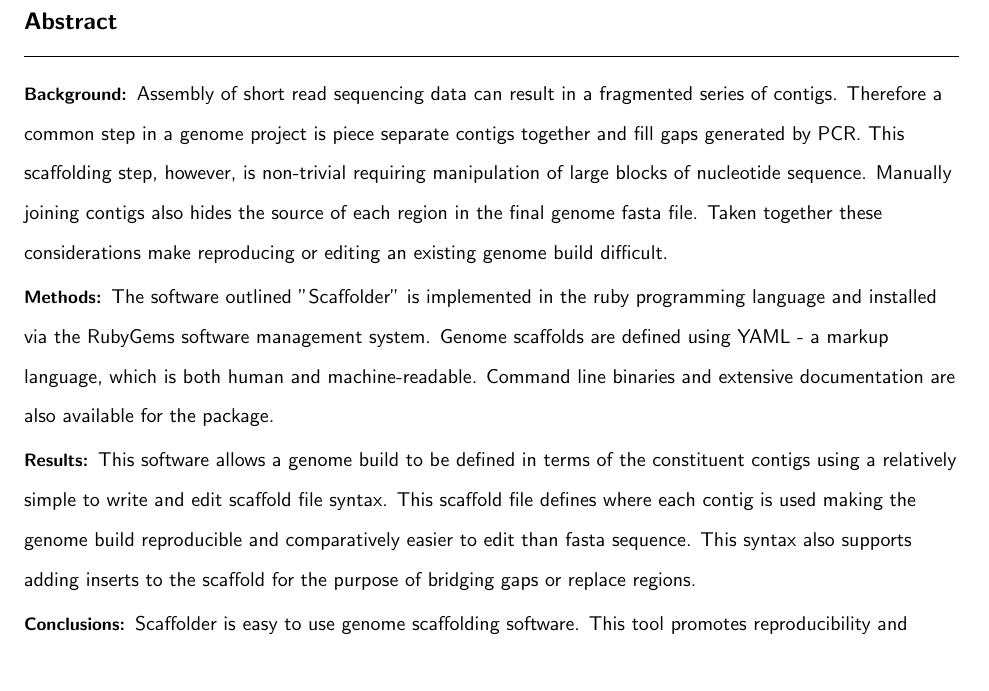
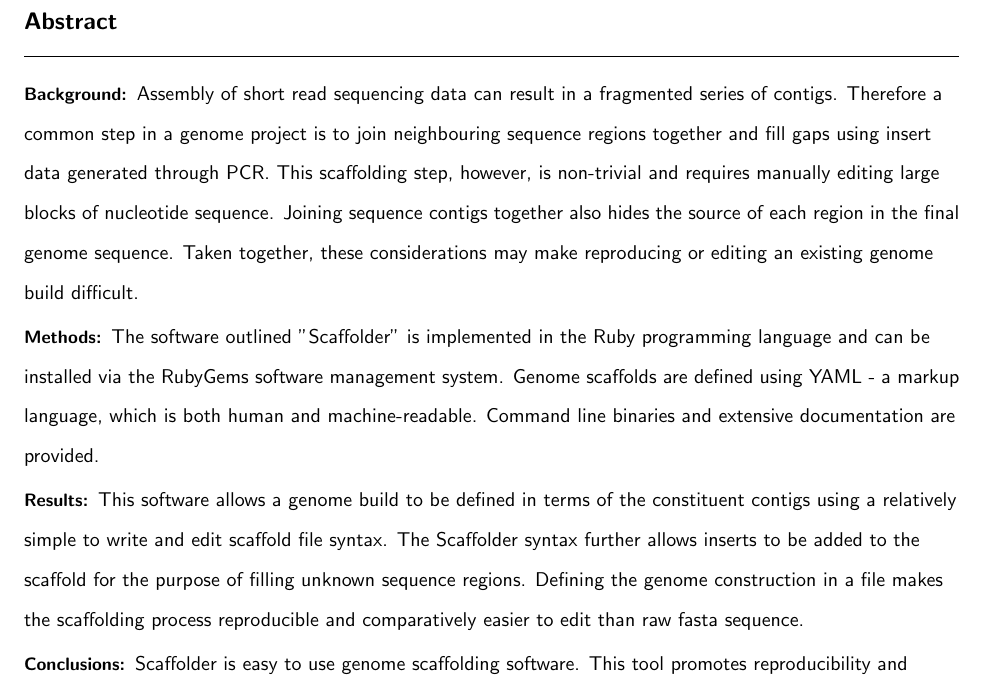
Before and after one commit to next-gs/scaffolder-manuscript, a LaTeX document (text/src/article.tex): part of page 1 of 4, cut so that both start at the same text. Compiled offline with pdfLaTeX.

Commit message:
Further revise abstract

```diff
--- a/text/src/article.tex
+++ b/text/src/article.tex
@@ -134,25 +134,25 @@ University, Nunn Drive, Highland Heights, KY 41076 }%
 
   \paragraph*{Background:} Assembly of short read sequencing data can result in
   a fragmented series of contigs. Therefore a common step in a genome project
-  is piece separate contigs together and fill gaps generated by PCR. This
-  scaffolding step, however, is non-trivial requiring manipulation of large
-  blocks of nucleotide sequence. Manually joining contigs also hides the source
-  of each region in the final genome fasta file. Taken together these
-  considerations make reproducing or editing an existing genome build
-  difficult.
+  is to join neighbouring sequence regions together and fill gaps using insert
+  data generated through PCR. This scaffolding step, however, is non-trivial
+  and requires manually editing large blocks of nucleotide sequence. Joining
+  sequence contigs together also hides the source of each region in the final
+  genome sequence. Taken together, these considerations may make reproducing or
+  editing an existing genome build difficult.
 
   \paragraph*{Methods:} The software outlined "Scaffolder" is implemented in
-  the ruby programming language and installed via the RubyGems software
+  the Ruby programming language and can be installed via the RubyGems software
   management system. Genome scaffolds are defined using YAML - a markup
   language, which is both human and machine-readable. Command line binaries and
-  extensive documentation are also available for the package.
+  extensive documentation are provided.
 
   \paragraph*{Results:} This software allows a genome build to be defined in
   terms of the constituent contigs using a relatively simple to write and edit
-  scaffold file syntax. This scaffold file defines where each contig is used
-  making the genome build reproducible and comparatively easier to edit than
-  fasta sequence. This syntax also supports adding inserts to the scaffold for
-  the purpose of bridging gaps or replace regions.
+  scaffold file syntax. The Scaffolder syntax further allows inserts to be
+  added to the scaffold for the purpose of filling unknown sequence regions.
+  Defining the genome construction in a file makes the scaffolding process
+  reproducible and comparatively easier to edit than raw fasta sequence.
 
   \paragraph*{Conclusions:} Scaffolder is easy to use genome scaffolding
   software. This tool promotes reproducibility and maintenance in building
```
